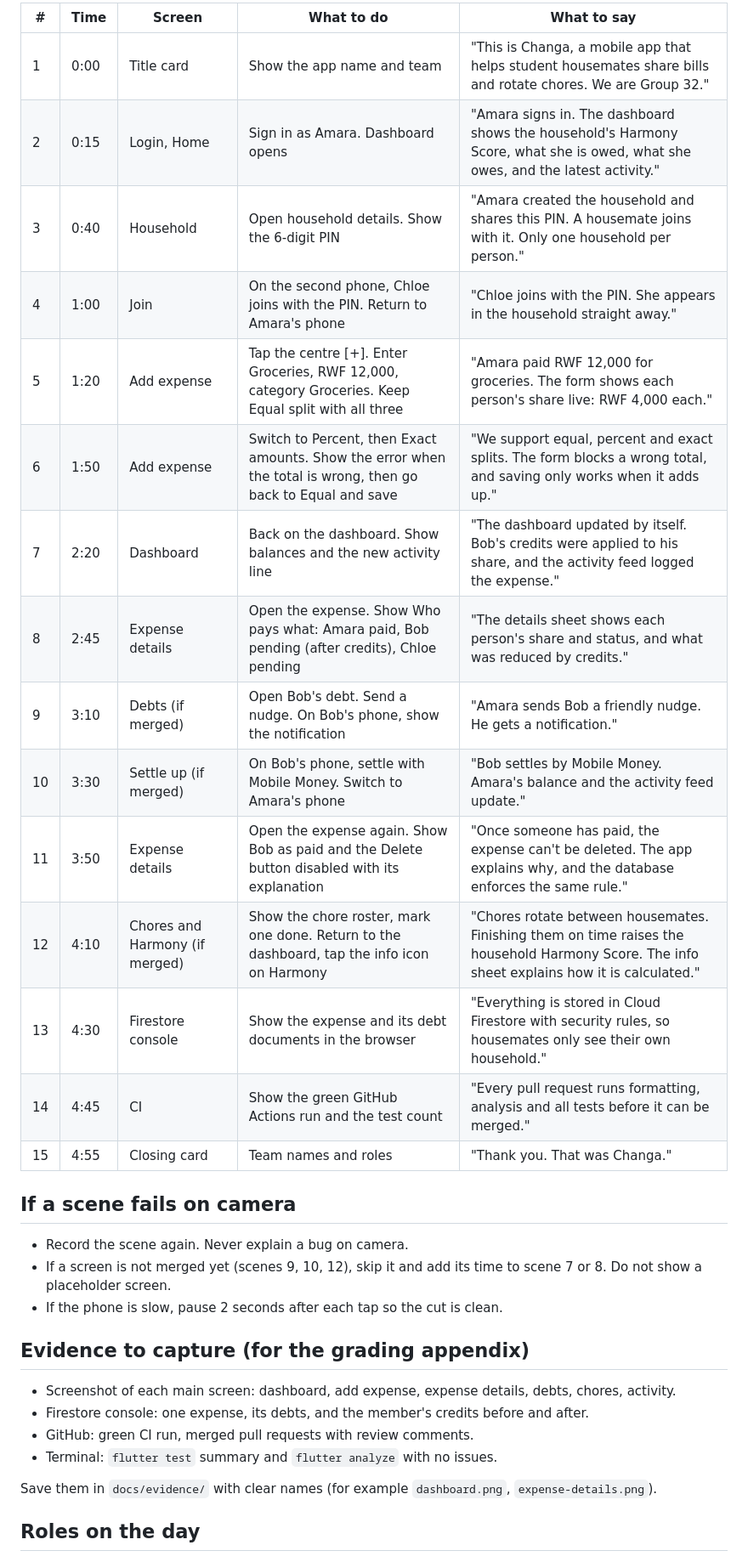
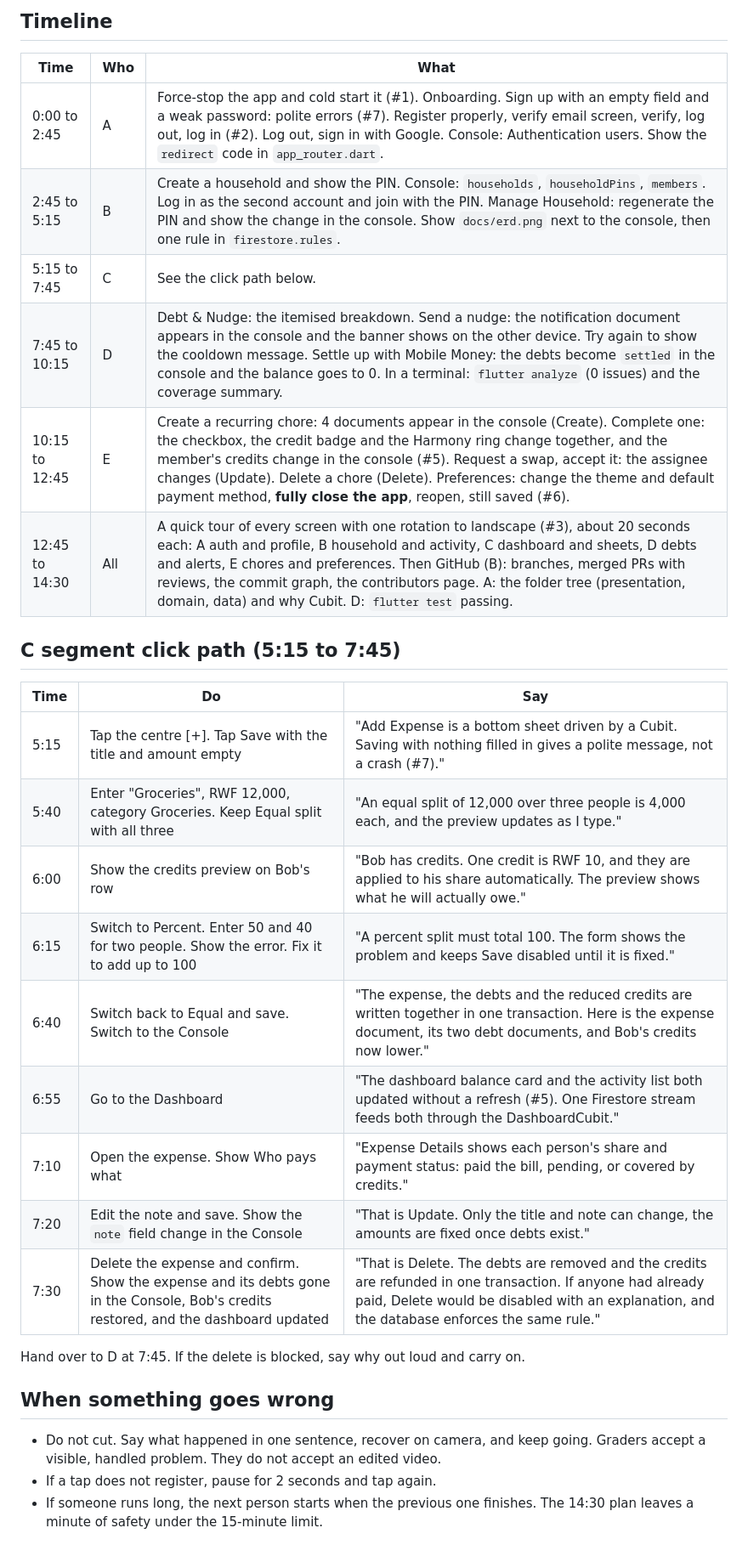
Before and after one commit to charleswereangoye/changa_app, a Markdown page: docs/demo_script.md, the part around one of its changes. Shown at 85% size. Drawn GitHub-style.

Commit message:
docs: align demo script with team guide section 9 (C10)

```diff
--- a/docs/demo_script.md
+++ b/docs/demo_script.md
@@ -19,36 +40,34 @@ Keep Amara signed in on the phone. A second phone or emulator signed in as Bob i
 
-| # | Time | Screen | What to do | What to say |
-|---|---|---|---|---|
-| 1 | 0:00 | Title card | Show the app name and team | "This is Changa, a mobile app that helps student housemates share bills and rotate chores. We are Group 32." |
-| 2 | 0:15 | Login, Home | Sign in as Amara. Dashboard opens | "Amara signs in. The dashboard shows the household's Harmony Score, what she is owed, what she owes, and the latest activity." |
-| 3 | 0:40 | Household | Open household details. Show the 6-digit PIN | "Amara created the household and shares this PIN. A housemate joins with it. Only one household per person." |
-| 4 | 1:00 | Join | On the second phone, Chloe joins with the PIN. Return to Amara's phone | "Chloe joins with the PIN. She appears in the household straight away." |
-| 5 | 1:20 | Add expense | Tap the centre [+]. Enter Groceries, RWF 12,000, category Groceries. Keep Equal split with all three | "Amara paid RWF 12,000 for groceries. The form shows each person's share live: RWF 4,000 each." |
-| 6 | 1:50 | Add expense | Switch to Percent, then Exact amounts. Show the error when the total is wrong, then go back to Equal and save | "We support equal, percent and exact splits. The form blocks a wrong total, and saving only works when it adds up." |
-| 7 | 2:20 | Dashboard | Back on the dashboard. Show balances and the new activity line | "The dashboard updated by itself. Bob's credits were applied to his share, and the activity feed logged the expense." |
-| 8 | 2:45 | Expense details | Open the expense. Show Who pays what: Amara paid, Bob pending (after credits), Chloe pending | "The details sheet shows each person's share and status, and what was reduced by credits." |
-| 9 | 3:10 | Debts (if merged) | Open Bob's debt. Send a nudge. On Bob's phone, show the notification | "Amara sends Bob a friendly nudge. He gets a notification." |
-| 10 | 3:30 | Settle up (if merged) | On Bob's phone, settle with Mobile Money. Switch to Amara's phone | "Bob settles by Mobile Money. Amara's balance and the activity feed update." |
-| 11 | 3:50 | Expense details | Open the expense again. Show Bob as paid and the Delete button disabled with its explanation | "Once someone has paid, the expense can't be deleted. The app explains why, and the database enforces the same rule." |
-| 12 | 4:10 | Chores and Harmony (if merged) | Show the chore roster, mark one done. Return to the dashboard, tap the info icon on Harmony | "Chores rotate between housemates. Finishing them on time raises the household Harmony Score. The info sheet explains how it is calculated." |
-| 13 | 4:30 | Firestore console | Show the expense and its debt documents in the browser | "Everything is stored in Cloud Firestore with security rules, so housemates only see their own household." |
-| 14 | 4:45 | CI | Show the green GitHub Actions run and the test count | "Every pull request runs formatting, analysis and all tests before it can be merged." |
-| 15 | 4:55 | Closing card | Team names and roles | "Thank you. That was Changa." |
+## Timeline
 
-## If a scene fails on camera
+| Time | Who | What |
+|---|---|---|
+| 0:00 to 2:45 | A | Force-stop the app and cold start it (#1). Onboarding. Sign up with an empty field and a weak password: polite errors (#7). Register properly, verify email screen, verify, log out, log in (#2). Log out, sign in with Google. Console: Authentication users. Show the `redirect` code in `app_router.dart`. |
+| 2:45 to 5:15 | B | Create a household and show the PIN. Console: `households`, `householdPins`, `members`. Log in as the second account and join with the PIN. Manage Household: regenerate the PIN and show the change in the console. Show `docs/erd.png` next to the console, then one rule in `firestore.rules`. |
+| 5:15 to 7:45 | C | See the click path below. |
+| 7:45 to 10:15 | D | Debt & Nudge: the itemised breakdown. Send a nudge: the notification document appears in the console and the banner shows on the other device. Try again to show the cooldown message. Settle up with Mobile Money: the debts become `settled` in the console and the balance goes to 0. In a terminal: `flutter analyze` (0 issues) and the coverage summary. |
+| 10:15 to 12:45 | E | Create a recurring chore: 4 documents appear in the console (Create). Complete one: the checkbox, the credit badge and the Harmony ring change together, and the member's credits change in the console (#5). Request a swap, accept it: the assignee changes (Update). Delete a chore (Delete). Preferences: change the theme and default payment method, **fully close the app**, reopen, still saved (#6). |
+| 12:45 to 14:30 | All | A quick tour of every screen with one rotation to landscape (#3), about 20 seconds each: A auth and profile, B household and activity, C dashboard and sheets, D debts and alerts, E chores and preferences. Then GitHub (B): branches, merged PRs with reviews, the commit graph, the contributors page. A: the folder tree (presentation, domain, data) and why Cubit. D: `flutter test` passing. |
 
-- Record the scene again. Never explain a bug on camera.
-- If a screen is not merged yet (scenes 9, 10, 12), skip it and add its time to scene 7 or 8. Do not show a placeholder screen.
-- If the phone is slow, pause 2 seconds after each tap so the cut is clean.
+## C segment click path (5:15 to 7:45)
 
-## Evidence to capture (for the grading appendix)
+| Time | Do | Say |
+|---|---|---|
+| 5:15 | Tap the centre [+]. Tap Save with the title and amount empty | "Add Expense is a bottom sheet driven by a Cubit. Saving with nothing filled in gives a polite message, not a crash (#7)." |
+| 5:40 | Enter "Groceries", RWF 12,000, category Groceries. Keep Equal split with all three | "An equal split of 12,000 over three people is 4,000 each, and the preview updates as I type." |
+| 6:00 | Show the credits preview on Bob's row | "Bob has credits. One credit is RWF 10, and they are applied to his share automatically. The preview shows what he will actually owe." |
+| 6:15 | Switch to Percent. Enter 50 and 40 for two people. Show the error. Fix it to add up to 100 | "A percent split must total 100. The form shows the problem and keeps Save disabled until it is fixed." |
+| 6:40 | Switch back to Equal and save. Switch to the Console | "The expense, the debts and the reduced credits are written together in one transaction. Here is the expense document, its two debt documents, and Bob's credits now lower." |
+| 6:55 | Go to the Dashboard | "The dashboard balance card and the activity list both updated without a refresh (#5). One Firestore stream feeds both through the DashboardCubit." |
+| 7:10 | Open the expense. Show Who pays what | "Expense Details shows each person's share and payment status: paid the bill, pending, or covered by credits." |
+| 7:20 | Edit the note and save. Show the `note` field change in the Console | "That is Update. Only the title and note can change, the amounts are fixed once debts exist." |
+| 7:30 | Delete the expense and confirm. Show the expense and its debts gone in the Console, Bob's credits restored, and the dashboard updated | "That is Delete. The debts are removed and the credits are refunded in one transaction. If anyone had already paid, Delete would be disabled with an explanation, and the database enforces the same rule." |
 
-- Screenshot of each main screen: dashboard, add expense, expense details, debts, chores, activity.
-- Firestore console: one expense, its debts, and the member's credits before and after.
-- GitHub: green CI run, merged pull requests with review comments.
-- Terminal: `flutter test` summary and `flutter analyze` with no issues.
+Hand over to D at 7:45. If the delete is blocked, say why out loud and carry on.
 
-Save them in `docs/evidence/` with clear names (for example `dashboard.png`, `expense-details.png`).
+## When something goes wrong
 
-## Roles on the day
+- Do not cut. Say what happened in one sentence, recover on camera, and keep going. Graders accept a visible, handled problem. They do not accept an edited video.
+- If a tap does not register, pause for 2 seconds and tap again.
+- If someone runs long, the next person starts when the previous one finishes. The 14:30 plan leaves a minute of safety under the 15-minute limit.
 
```
Also changed, not shown: other parts of docs/demo_script.md (+56 -18 lines).
